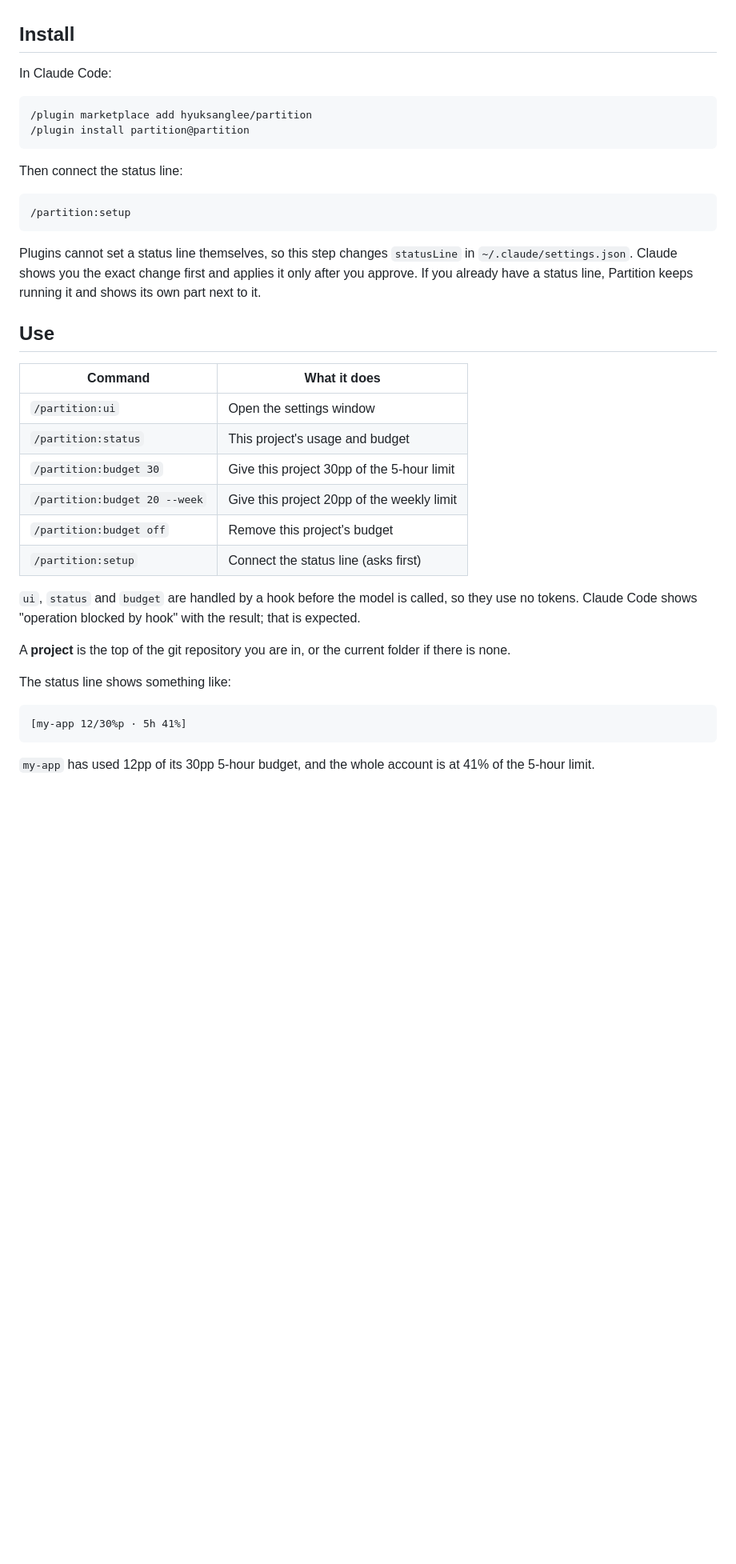
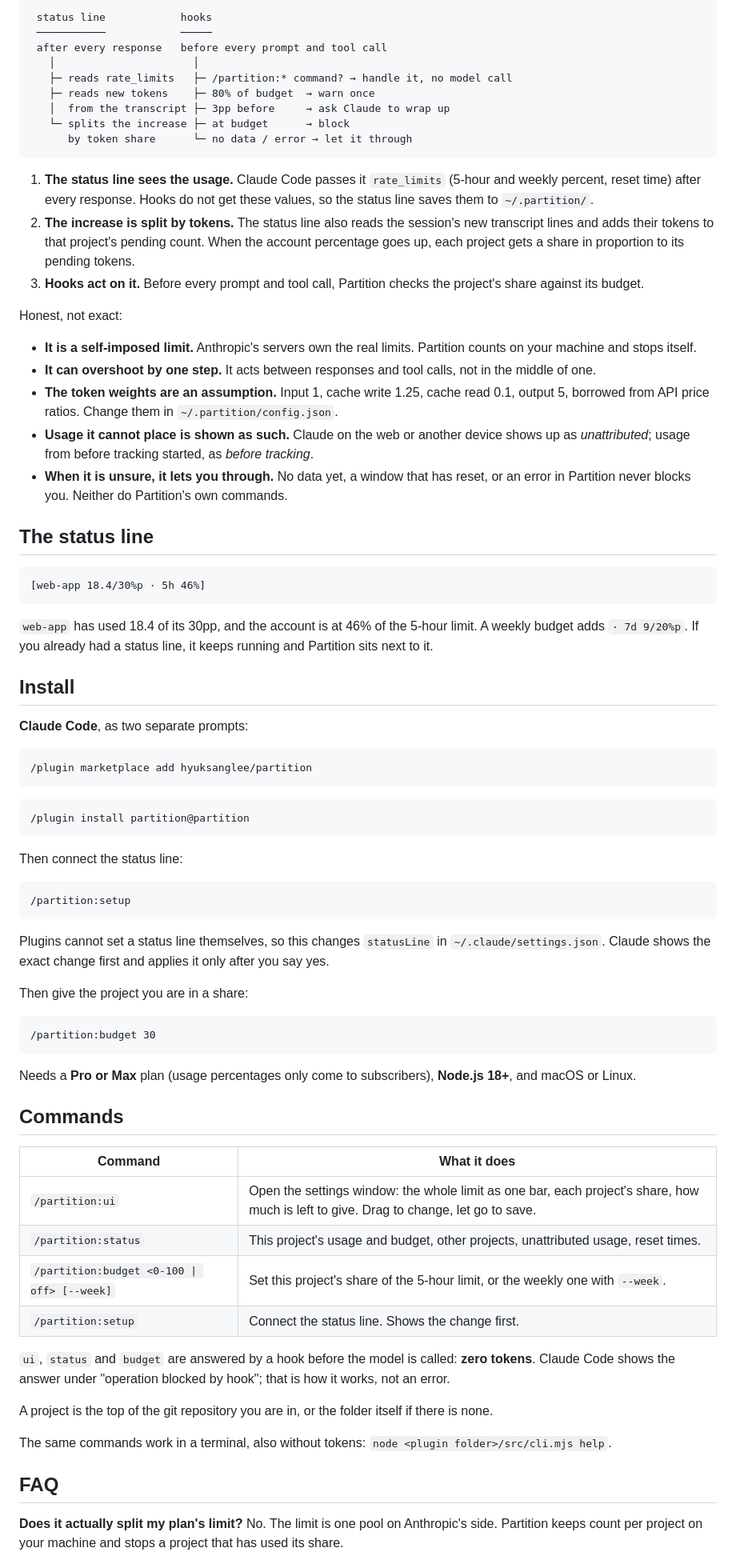
Before and after one commit to hyuksanglee/partition, a Markdown page: README.md, the part around one of its changes. Shown at 80% size. Rendered like a GitHub page; blank space fills up the shorter version.

````diff
--- a/README.md
+++ b/README.md
@@ -34,10 +70,43 @@ Partition lets you give each project a share of each limit, in percentage points
+```
+ status line            hooks
+ ───────────            ─────
+ after every response   before every prompt and tool call
+   │                      │
+   ├─ reads rate_limits   ├─ /partition:* command? → handle it, no model call
+   ├─ reads new tokens    ├─ 80% of budget  → warn once
+   │  from the transcript ├─ 3pp before     → ask Claude to wrap up
+   └─ splits the increase ├─ at budget      → block
+      by token share      └─ no data / error → let it through
+```
+
+1. **The status line sees the usage.** Claude Code passes it `rate_limits` (5-hour and weekly percent, reset time) after every response. Hooks do not get these values, so the status line saves them to `~/.partition/`.
+2. **The increase is split by tokens.** The status line also reads the session's new transcript lines and adds their tokens to that project's pending count. When the account percentage goes up, each project gets a share in proportion to its pending tokens.
+3. **Hooks act on it.** Before every prompt and tool call, Partition checks the project's share against its budget.
+
+Honest, not exact:
+
+- **It is a self-imposed limit.** Anthropic's servers own the real limits. Partition counts on your machine and stops itself.
+- **It can overshoot by one step.** It acts between responses and tool calls, not in the middle of one.
+- **The token weights are an assumption.** Input 1, cache write 1.25, cache read 0.1, output 5, borrowed from API price ratios. Change them in `~/.partition/config.json`.
+- **Usage it cannot place is shown as such.** Claude on the web or another device shows up as *unattributed*; usage from before tracking started, as *before tracking*.
+- **When it is unsure, it lets you through.** No data yet, a window that has reset, or an error in Partition never blocks you. Neither do Partition's own commands.
+
+## The status line
+
+```
+[web-app 18.4/30%p · 5h 46%]
+```
+
+`web-app` has used 18.4 of its 30pp, and the account is at 46% of the 5-hour limit. A weekly budget adds `· 7d 9/20%p`. If you already had a status line, it keeps running and Partition sits next to it.
 
 ## Install
 
-In Claude Code:
+**Claude Code**, as two separate prompts:
 
 ```
 /plugin marketplace add hyuksanglee/partition
+```
+```
 /plugin install partition@partition
 ```
 
@@ -47,28 +116,33 @@ Then connect the status line:
 /partition:setup
 ```
 
-Plugins cannot set a status line themselves, so this step changes `statusLine` in `~/.claude/settings.json`. Claude shows you the exact change first and applies it only after you approve. If you already have a status line, Partition keeps running it and shows its own part next to it.
+Plugins cannot set a status line themselves, so this changes `statusLine` in `~/.claude/settings.json`. Claude shows the exact change first and applies it only after you say yes.
 
-## Use
+Then give the project you are in a share:
+
+```
+/partition:budget 30
+```
+
+Needs a **Pro or Max** plan (usage percentages only come to subscribers), **Node.js 18+**, and macOS or Linux.
+
+## Commands
 
 | Command | What it does |
 | --- | --- |
-| `/partition:ui` | Open the settings window |
-| `/partition:status` | This project's usage and budget |
-| `/partition:budget 30` | Give this project 30pp of the 5-hour limit |
-| `/partition:budget 20 --week` | Give this project 20pp of the weekly limit |
-| `/partition:budget off` | Remove this project's budget |
-| `/partition:setup` | Connect the status line (asks first) |
+| `/partition:ui` | Open the settings window: the whole limit as one bar, each project's share, how much is left to give. Drag to change, let go to save. |
+| `/partition:status` | This project's usage and budget, other projects, unattributed usage, reset times. |
+| `/partition:budget <0-100 \| off> [--week]` | Set this project's share of the 5-hour limit, or the weekly one with `--week`. |
+| `/partition:setup` | Connect the status line. Shows the change first. |
 
-`ui`, `status` and `budget` are handled by a hook before the model is called, so they use no tokens. Claude Code shows "operation blocked by hook" with the result; that is expected.
+`ui`, `status` and `budget` are answered by a hook before the model is called: **zero tokens**. Claude Code shows the answer under "operation blocked by hook"; that is how it works, not an error.
 
-A **project** is the top of the git repository you are in, or the current folder if there is none.
+A project is the top of the git repository you are in, or the folder itself if there is none.
 
-The status line shows something like:
+The same commands work in a terminal, also without tokens: `node <plugin folder>/src/cli.mjs help`.
 
-```
-[my-app 12/30%p · 5h 41%]
-```
+## FAQ
 
-`my-app` has used 12pp of its 30pp 5-hour budget, and the whole account is at 41% of the 5-hour limit.
+**Does it actually split my plan's limit?**
+No. The limit is one pool on Anthropic's side. Partition keeps count per project on your machine and stops a project that has used its share.
 
````
Also changed, not shown: other parts of README.md (+96 -87 lines), README.ko.md (deleted, +0 -158 lines), i18n/README.ko.md (added, +205 -0 lines), assets/settings-dark.jpg (added), assets/settings-light.jpg (added).
